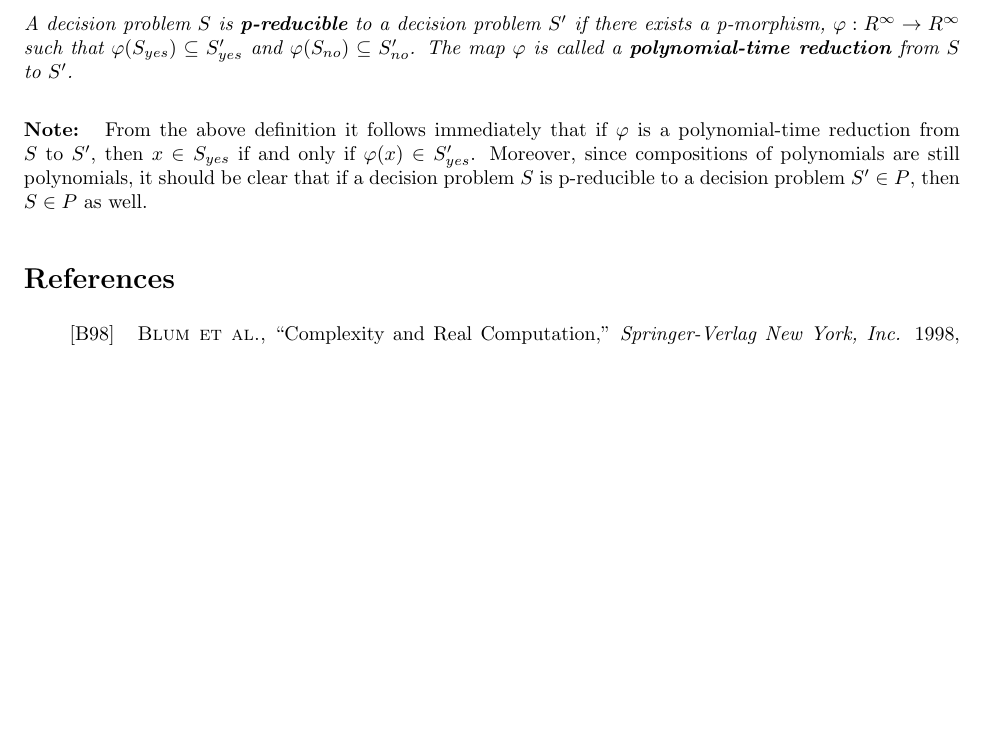
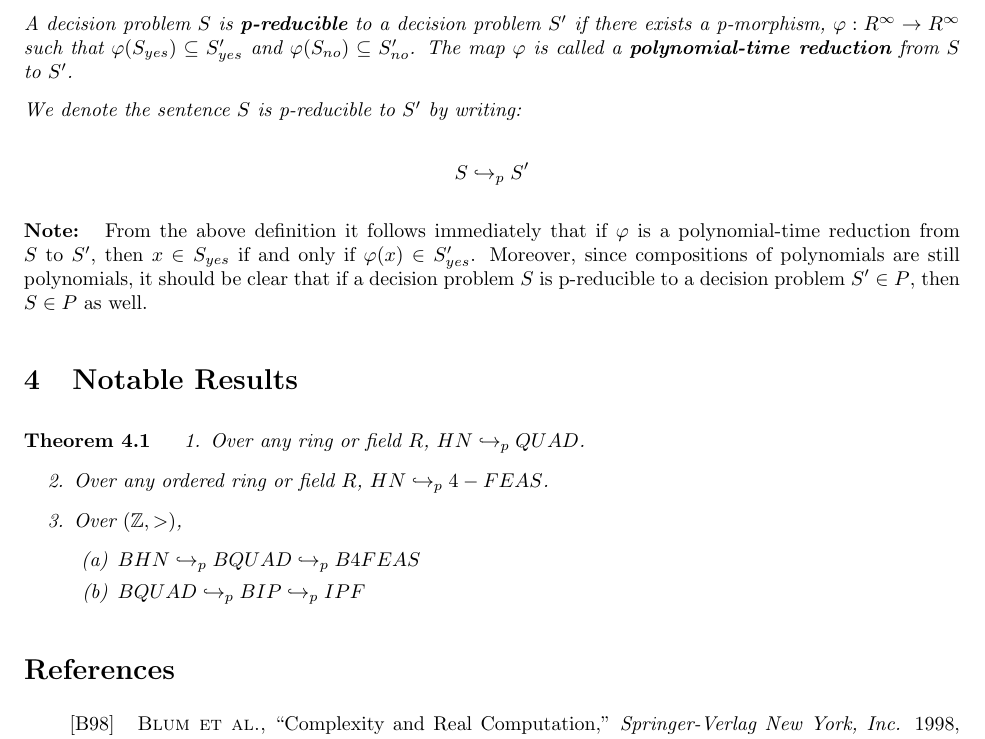
Before and after one commit to ssanderson/williams-senior-thesis, a LaTeX document (blum-ch4.tex, which reads references.tex, thesiscommands.sty): part of page 4 of 4, cut so that both start at the same text, the shorter picture padded with empty space. Compiled offline with pdfLaTeX.

Commit message:
make references a separate file

```diff
--- a/blum-ch4.tex
+++ b/blum-ch4.tex
@@ -274,6 +274,10 @@ define as the halting time of
   \subseteq S'_{yes}$ and $\varphi(S_{no}) \subseteq S'_{no}$.  The
   map $\varphi$ is called a \textbf{polynomial-time reduction} from
   $S$ to $S'$.
+
+  We denote the sentence $S$ is p-reducible to $S'$ by writing:
+
+  $$S \preduce S'$$
   \end{definition}
 
   \note{ From the above definition it follows immediately that if
@@ -283,17 +287,20 @@ define as the halting time of
     be clear that if a decision problem $S$ is p-reducible to a
     decision problem $S' \in P$, then $S \in P$ as well.}
 
-\section*{References}
-\beginrefs
+\section{Notable Results}
 
-% Sample citation, to be cited at by calling \cite{CW87}
+\begin{theorem}
+  \begin{enumerate}
+  \item Over any ring or field $R$, $HN \preduce QUAD$.
+  \item Over any ordered ring or field $R$, $HN \preduce 4-FEAS$.
+  \item Over $(\integers, >)$,
+    \begin{enumerate}
+    \item $BHN \preduce BQUAD \preduce B4FEAS$
+    \item $BQUAD \preduce BIP \preduce IPF$
+    \end{enumerate}
+  \end{enumerate}
+\end{theorem}
 
-\bibentry{B98}{\sc Blum et al.},
-``Complexity and Real Computation,''
-{\it Springer-Verlag New York, Inc.}
-1998, pp. 37-69
-\endrefs
-
-% **** THIS ENDS THE EXAMPLES. DON'T DELETE THE FOLLOWING LINE:
+\input{references.tex}
 
 \end{document}
--- /dev/null
+++ b/references.tex
@@ -0,0 +1,8 @@
+\section*{References}
+\beginrefs
+
+\bibentry{B98}{\sc Blum et al.},
+``Complexity and Real Computation,''
+{\it Springer-Verlag New York, Inc.}
+1998, pp. 37-69
+\endrefs
--- a/thesiscommands.sty
+++ b/thesiscommands.sty
@@ -47,3 +47,6 @@
 \newcommand{\stateprojection}[0]{\pi_\statespace}
 \newcommand{\coincidence}[1]{\mathcal{V}_{#1}}
 \newcommand{\charfunc}[0]{\chi}
+
+% Complexity results
+\newcommand{\preduce}[0]{\hookrightarrow_p}
```
Also changed, not shown: blum-ch2.tex (+1 -8 lines).
